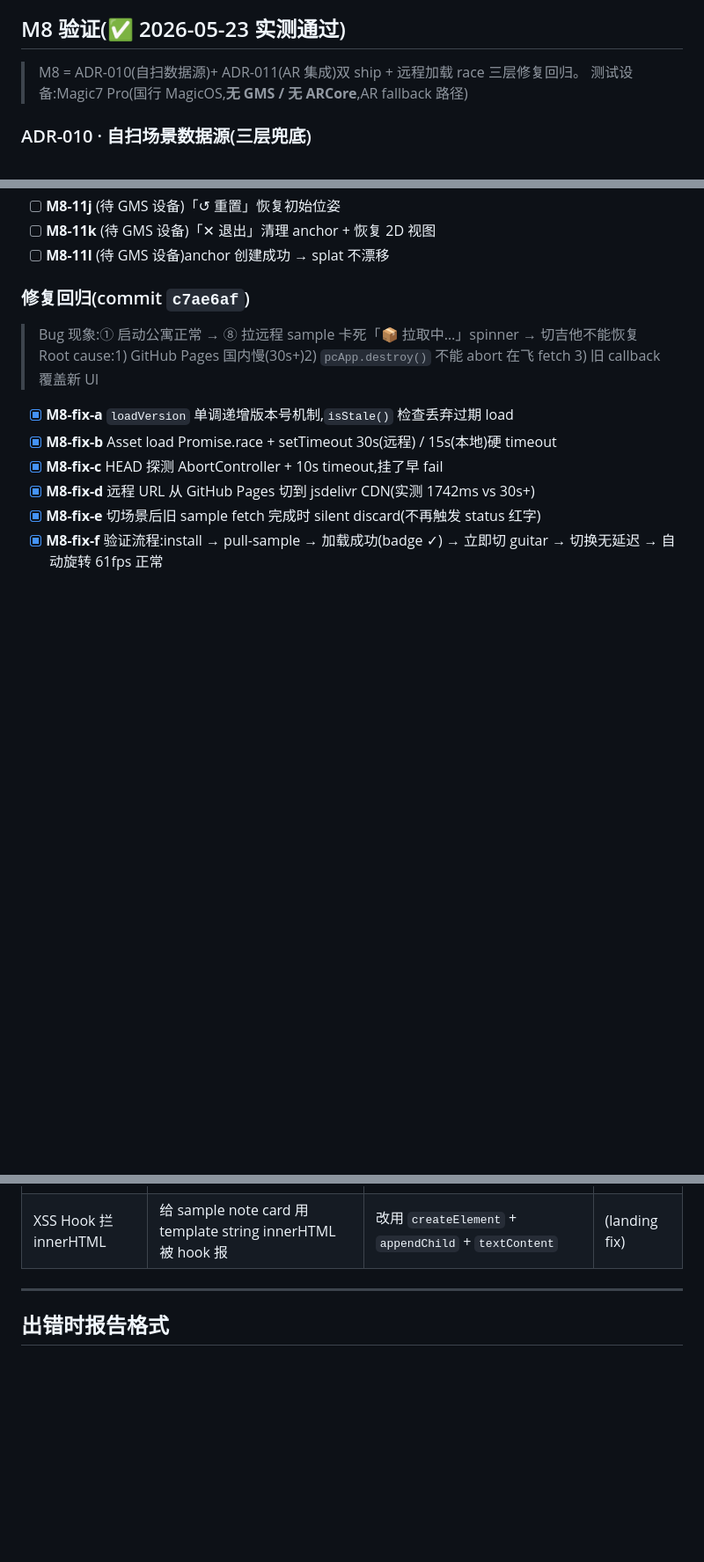
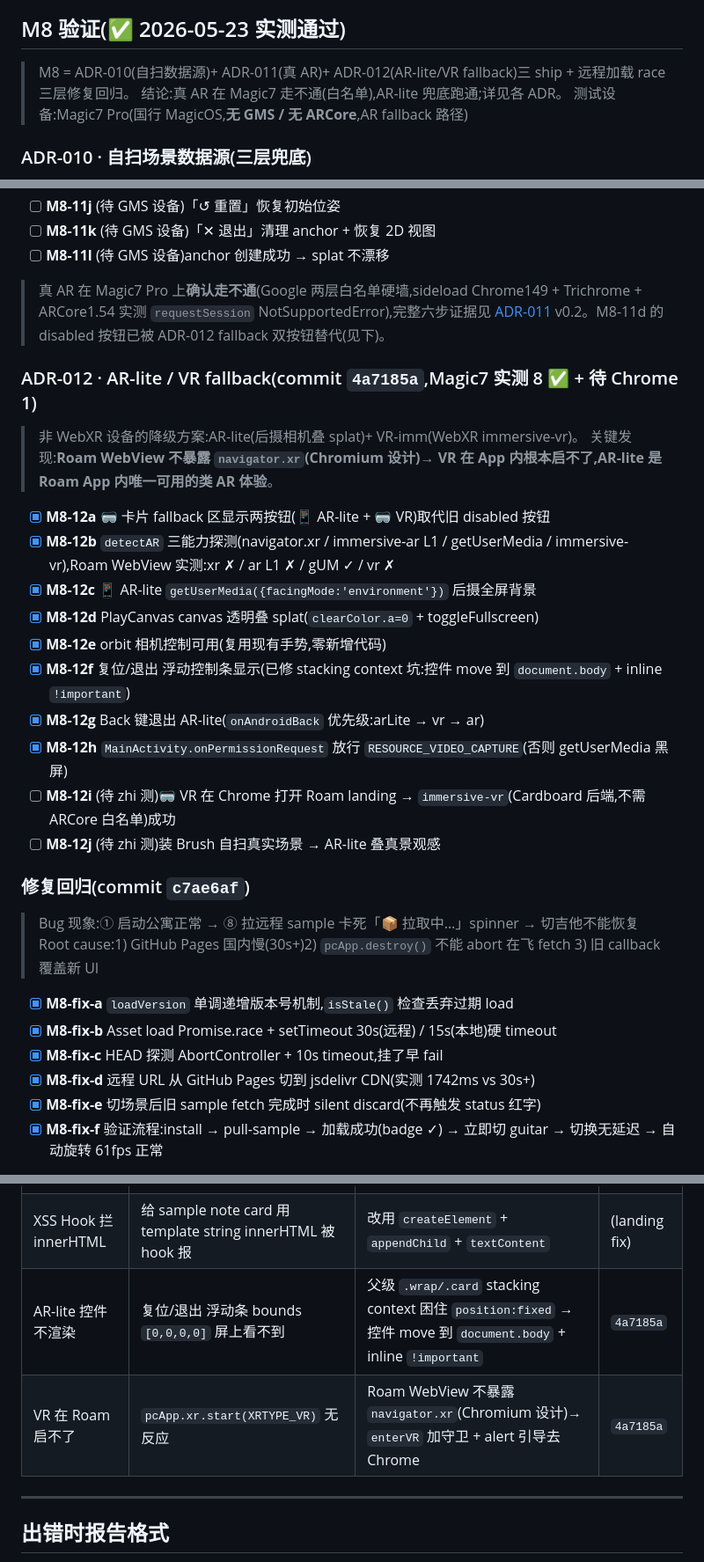
Before and after one commit to zhaozhi189/roam, a Markdown page: doc/10-M3-M8验证清单.md, 3 parts joined by grey strips. Shown at 88% size. Rendered like a GitHub page; blank space fills up the shorter version.

Commit message:
docs(M8): 验证清单补 ADR-012 AR-lite/VR 章节 + 阶段 bug 表
为什么:M8 验证清单(c2cbc14)早于 ADR-012(4a7185a),里面只到
ADR-011「按钮 disabled / 无 navigator.xr」的旧认知,没记 AR-lite/VR
fallback 这一段实测,清单与已 ship 的代码脱节。

补:
- ADR-011 段尾加结论 note:真 AR 在 Magic7 两层白名单硬墙走不通,
  指向 ADR-011 v0.2 六步证据
- 新增 ### ADR-012 子章节(M8-12a~j):
  · Magic7 实测 8 ✅ — 双 fallback 按钮 / 三能力探测 / AR-lite 后摄叠
    splat / orbit / 浮动控件(已修 stacking context)/ Back 退出 /
    相机权限放行
  · 待测 2 — Chrome 跑 VR(immersive-vr Cardboard)+ Brush 自扫叠真景
- M8 阶段 bug 表加两行:AR-lite 控件不渲染(stacking context)
  + VR 在 Roam 启不了(WebView 无 navigator.xr),均 4a7185a
- 章节标题说明改「三 ship」

🤖 Generated with [Claude Code](https://claude.com/claude-code)

Co-Authored-By: Claude Opus 4.8 (1M context) <noreply@anthropic.com>

```diff
--- a/doc/10-M3-M8验证清单.md
+++ b/doc/10-M3-M8验证清单.md
@@ -112,7 +112,8 @@
 
 ## M8 验证(✅ 2026-05-23 实测通过)
 
-> M8 = ADR-010(自扫数据源)+ ADR-011(AR 集成)双 ship + 远程加载 race 三层修复回归。
+> M8 = ADR-010(自扫数据源)+ ADR-011(真 AR)+ ADR-012(AR-lite/VR fallback)三 ship + 远程加载 race 三层修复回归。
+> 结论:真 AR 在 Magic7 走不通(白名单),AR-lite 兜底跑通;详见各 ADR。
 > 测试设备:Magic7 Pro(国行 MagicOS,**无 GMS / 无 ARCore**,AR fallback 路径)
 
 ### ADR-010 · 自扫场景数据源(三层兜底)
@@ -139,6 +140,24 @@
 - [ ] **M8-11j** (待 GMS 设备)「↺ 重置」恢复初始位姿
 - [ ] **M8-11k** (待 GMS 设备)「✕ 退出」清理 anchor + 恢复 2D 视图
 - [ ] **M8-11l** (待 GMS 设备)anchor 创建成功 → splat 不漂移
+
+> 真 AR 在 Magic7 Pro 上**确认走不通**(Google 两层白名单硬墙,sideload Chrome149 + Trichrome + ARCore1.54 实测 `requestSession` NotSupportedError),完整六步证据见 [ADR-011](decisions/ADR-011-AR集成方案-PlayCanvas-WebXR-hit-test-anchor.md) v0.2。M8-11d 的 disabled 按钮已被 ADR-012 fallback 双按钮替代(见下)。
+
+### ADR-012 · AR-lite / VR fallback(commit `4a7185a`,Magic7 实测 8 ✅ + 待 Chrome 1)
+
+> 非 WebXR 设备的降级方案:AR-lite(后摄相机叠 splat)+ VR-imm(WebXR immersive-vr)。
+> 关键发现:**Roam WebView 不暴露 `navigator.xr`(Chromium 设计)→ VR 在 App 内根本启不了,AR-lite 是 Roam App 内唯一可用的类 AR 体验**。
+
+- [x] **M8-12a** 🥽 卡片 fallback 区显示两按钮(📱 AR-lite + 🥽 VR)取代旧 disabled 按钮
+- [x] **M8-12b** `detectAR` 三能力探测(navigator.xr / immersive-ar L1 / getUserMedia / immersive-vr),Roam WebView 实测:xr ✗ / ar L1 ✗ / gUM ✓ / vr ✗
+- [x] **M8-12c** 📱 AR-lite `getUserMedia({facingMode:'environment'})` 后摄全屏背景
+- [x] **M8-12d** PlayCanvas canvas 透明叠 splat(`clearColor.a=0` + toggleFullscreen)
+- [x] **M8-12e** orbit 相机控制可用(复用现有手势,零新增代码)
+- [x] **M8-12f** 复位/退出 浮动控制条显示(已修 stacking context 坑:控件 move 到 `document.body` + inline `!important`)
+- [x] **M8-12g** Back 键退出 AR-lite(`onAndroidBack` 优先级:arLite → vr → ar)
+- [x] **M8-12h** `MainActivity.onPermissionRequest` 放行 `RESOURCE_VIDEO_CAPTURE`(否则 getUserMedia 黑屏)
+- [ ] **M8-12i** (待 zhi 测)🥽 VR 在 Chrome 打开 Roam landing → `immersive-vr`(Cardboard 后端,不需 ARCore 白名单)成功
+- [ ] **M8-12j** (待 zhi 测)装 Brush 自扫真实场景 → AR-lite 叠真景观感
 
 ### 修复回归(commit `c7ae6af`)
 
@@ -212,6 +231,8 @@ adb shell pm clear com.roam.app
 | Landing APK 下载 404 | href 写错 username + 没建 release | APK 直接放 `docs/roam-debug.apk` + `.gitignore` 例外 | `76ccb02` |
 | GitHub Pages 不支持 `/site` | Pages settings 只能选 `/` 或 `/docs` | `git mv site docs` + Pages 重选 source | (Pages config) |
 | XSS Hook 拦 innerHTML | 给 sample note card 用 template string innerHTML 被 hook 报 | 改用 `createElement` + `appendChild` + `textContent` | (landing fix) |
+| AR-lite 控件不渲染 | 复位/退出 浮动条 bounds `[0,0,0,0]` 屏上看不到 | 父级 `.wrap/.card` stacking context 困住 `position:fixed` → 控件 move 到 `document.body` + inline `!important` | `4a7185a` |
+| VR 在 Roam 启不了 | `pcApp.xr.start(XRTYPE_VR)` 无反应 | Roam WebView 不暴露 `navigator.xr`(Chromium 设计)→ `enterVR` 加守卫 + alert 引导去 Chrome | `4a7185a` |
 
 ---
 
```
